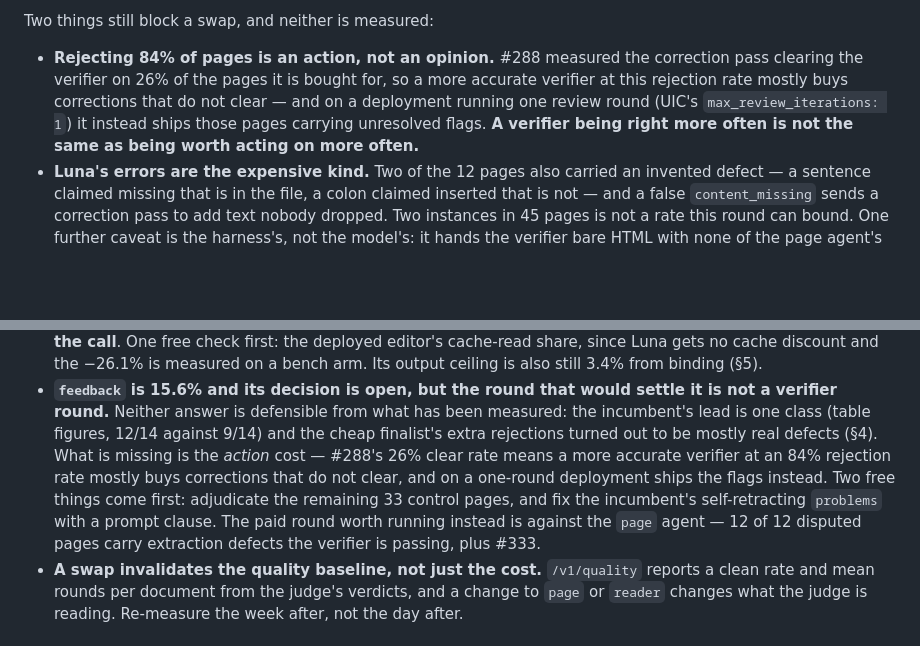
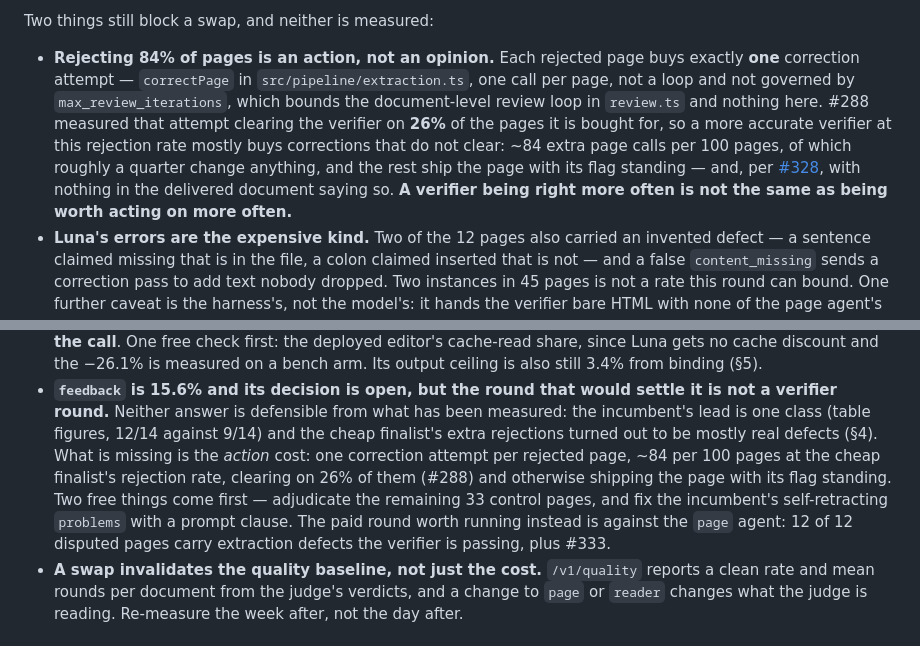
Before and after one commit to EqualifyEverything/equalify-iris, a Markdown page: docs/models.md, 2 parts joined by grey strips. Rendered like a GitHub page; blank space fills up the shorter version.

Commit message:
docs: the 84% rejection rate costs one page call each, not a review round
My own paragraph two commits ago attributed a page-level outcome to
`max_review_iterations`: "on a deployment running one review round (UIC's
max_review_iterations: 1) it instead ships those pages carrying unresolved
flags". That mixes two mechanisms, and I carried it across from #330's
comment without checking it.

Read against the tree: a page that fails verify gets exactly ONE correction
attempt, `correctPage` at src/pipeline/extraction.ts:2848, one call per page.
`maxReviewIterations` is read only in review.ts (the document-level reader ->
editor loop, review.ts:2377) and bounds nothing on this path -- setting it to
3 would buy a rejected page no second correction.

So the action cost of an 84% rejection rate is ~84 extra page calls per 100
pages, of which #288 says about a quarter clear the verifier; the rest ship the
page with its flag standing and, per #328, with nothing in the delivered
document saying so. That is a sharper version of the blocker, not a weaker one:
the cost is bounded and per-page, and the consequence lands in the reporting gap
#328 already names.

Fixed at both sites that stated it (section 4's blocker bullet, section 8's new
feedback bullet).

1329 pass / 0 fail, typecheck clean.

Co-authored-by: bbertucc <bbertucc@users.noreply.github.com>
Co-Authored-By: Claude Opus 5 <noreply@anthropic.com>

```diff
--- a/docs/models.md
+++ b/docs/models.md
@@ -518,11 +518,16 @@ correct one — these are real Iris outputs, not verified-clean fixtures.
 
 Two things still block a swap, and neither is measured:
 
-- **Rejecting 84% of pages is an action, not an opinion.** #288 measured the correction pass clearing
-  the verifier on 26% of the pages it is bought for, so a more accurate verifier at this rejection
-  rate mostly buys corrections that do not clear — and on a deployment running one review round
-  (UIC's `max_review_iterations: 1`) it instead ships those pages carrying unresolved flags. **A
-  verifier being right more often is not the same as being worth acting on more often.**
+- **Rejecting 84% of pages is an action, not an opinion.** Each rejected page buys exactly **one**
+  correction attempt — `correctPage` in `src/pipeline/extraction.ts`, one call per page, not a loop
+  and not governed by `max_review_iterations`, which bounds the document-level review loop in
+  `review.ts` and nothing here. #288 measured that attempt clearing the verifier on **26%** of the
+  pages it is bought for, so a more accurate verifier at this rejection rate mostly buys corrections
+  that do not clear: ~84 extra page calls per 100 pages, of which roughly a quarter change anything,
+  and the rest ship the page with its flag standing — and, per
+  [#328](https://github.com/EqualifyEverything/equalify-iris/issues/328), with nothing in the
+  delivered document saying so. **A verifier being right more often is not the same as being worth
+  acting on more often.**
 - **Luna's errors are the expensive kind.** Two of the 12 pages also carried an invented defect — a
   sentence claimed missing that is in the file, a colon claimed inserted that is not — and a false
   `content_missing` sends a correction pass to add text nobody dropped. Two instances in 45 pages is
@@ -852,12 +857,12 @@ set.
 - **`feedback` is 15.6% and its decision is open, but the round that would settle it is not a
   verifier round.** Neither answer is defensible from what has been measured: the incumbent's lead is
   one class (table figures, 12/14 against 9/14) and the cheap finalist's extra rejections turned out to
-  be mostly real defects (§4). What is missing is the *action* cost — #288's 26% clear rate means a
-  more accurate verifier at an 84% rejection rate mostly buys corrections that do not clear, and on a
-  one-round deployment ships the flags instead. Two free things come first: adjudicate the remaining 33
-  control pages, and fix the incumbent's self-retracting `problems` with a prompt clause. The paid
-  round worth running instead is against the `page` agent — 12 of 12 disputed pages carry extraction
-  defects the verifier is passing, plus #333.
+  be mostly real defects (§4). What is missing is the *action* cost: one correction attempt per
+  rejected page, ~84 per 100 pages at the cheap finalist's rejection rate, clearing on 26% of them
+  (#288) and otherwise shipping the page with its flag standing. Two free things come first —
+  adjudicate the remaining 33 control pages, and fix the incumbent's self-retracting `problems` with a
+  prompt clause. The paid round worth running instead is against the `page` agent: 12 of 12 disputed
+  pages carry extraction defects the verifier is passing, plus #333.
 - **A swap invalidates the quality baseline, not just the cost.** `/v1/quality` reports a clean
   rate and mean rounds per document from the judge's verdicts, and a change to `page` or `reader`
   changes what the judge is reading. Re-measure the week after, not the day after.
```
